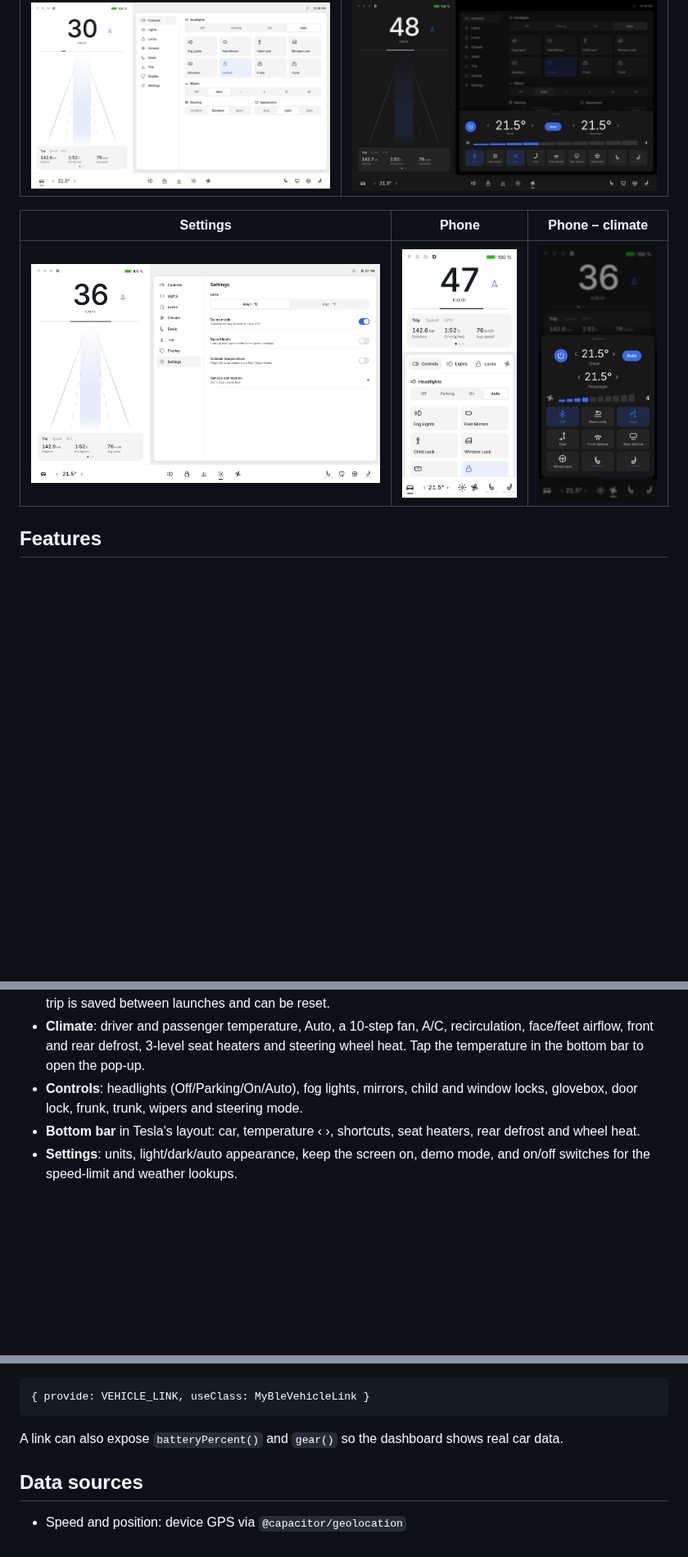
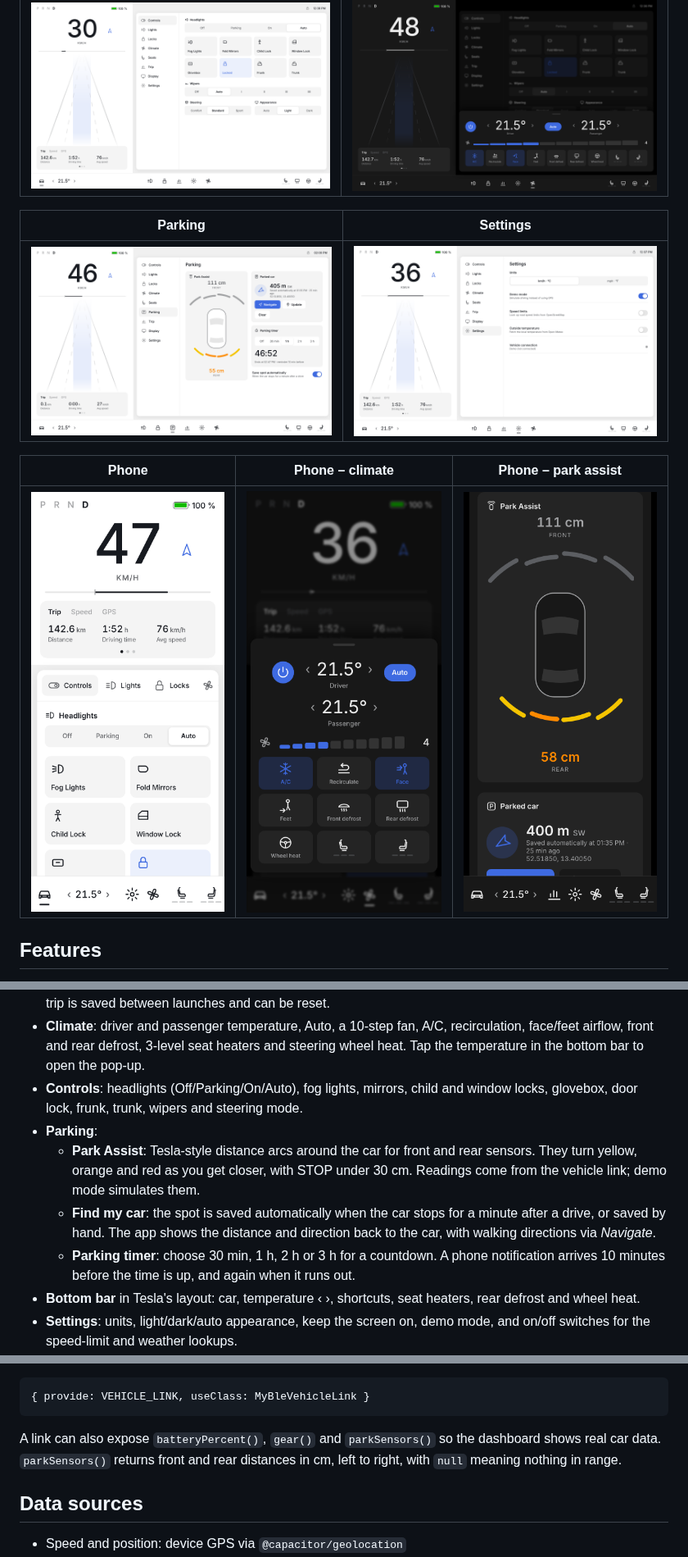
Before and after one commit to romanov2406/digital-dashboard, a Markdown page: README.md, 3 parts joined by grey strips. Shown at 82% size. GitHub-like rendering; pictures changed too: docs/screenshots/parking-phone.png (added), docs/screenshots/parking.png (added); blank space fills up the shorter version.

````diff
--- a/README.md
+++ b/README.md
@@ -6,9 +6,13 @@ A Tesla-style digital dashboard built with **Ionic + Angular + Capacitor**. It s
 | --- | --- |
 | ![Tablet](docs/screenshots/tablet-light.png) | ![Climate](docs/screenshots/climate-dark.png) |
 
-| Settings | Phone | Phone – climate |
+| Parking | Settings |
+| --- | --- |
+| ![Parking](docs/screenshots/parking.png) | ![Settings](docs/screenshots/settings-light.png) |
+
+| Phone | Phone – climate | Phone – park assist |
 | --- | --- | --- |
-| ![Settings](docs/screenshots/settings-light.png) | <img src="docs/screenshots/phone.png" width="260"> | <img src="docs/screenshots/phone-climate.png" width="260"> |
+| <img src="docs/screenshots/phone.png" width="260"> | <img src="docs/screenshots/phone-climate.png" width="260"> | <img src="docs/screenshots/parking-phone.png" width="260"> |
 
 ## Features
 
@@ -17,6 +21,10 @@ A Tesla-style digital dashboard built with **Ionic + Angular + Capacitor**. It s
 - **Trip card**: distance, driving time, average and max speed, heading, plus GPS accuracy and altitude. The trip is saved between launches and can be reset.
 - **Climate**: driver and passenger temperature, Auto, a 10-step fan, A/C, recirculation, face/feet airflow, front and rear defrost, 3-level seat heaters and steering wheel heat. Tap the temperature in the bottom bar to open the pop-up.
 - **Controls**: headlights (Off/Parking/On/Auto), fog lights, mirrors, child and window locks, glovebox, door lock, frunk, trunk, wipers and steering mode.
+- **Parking**:
+  - **Park Assist**: Tesla-style distance arcs around the car for front and rear sensors. They turn yellow, orange and red as you get closer, with STOP under 30 cm. Readings come from the vehicle link; demo mode simulates them.
+  - **Find my car**: the spot is saved automatically when the car stops for a minute after a drive, or saved by hand. The app shows the distance and direction back to the car, with walking directions via *Navigate*.
+  - **Parking timer**: choose 30 min, 1 h, 2 h or 3 h for a countdown. A phone notification arrives 10 minutes before the time is up, and again when it runs out.
 - **Bottom bar** in Tesla's layout: car, temperature ‹ ›, shortcuts, seat heaters, rear defrost and wheel heat.
 - **Settings**: units, light/dark/auto appearance, keep the screen on, demo mode, and on/off switches for the speed-limit and weather lookups.
 - **Demo mode**: simulated driving, so you can try the app at your desk. It is offered automatically if GPS is denied or unavailable.
@@ -96,7 +106,7 @@ The default `DemoVehicleLink` only logs the commands. To control real hardware (
 { provide: VEHICLE_LINK, useClass: MyBleVehicleLink }
 ```
 
-A link can also expose `batteryPercent()` and `gear()` so the dashboard shows real car data.
+A link can also expose `batteryPercent()`, `gear()` and `parkSensors()` so the dashboard shows real car data. `parkSensors()` returns front and rear distances in cm, left to right, with `null` meaning nothing in range.
 
 ## Data sources
 
````
Also changed, not shown: other parts of README.md (+2 -0 lines), 15 other files.
